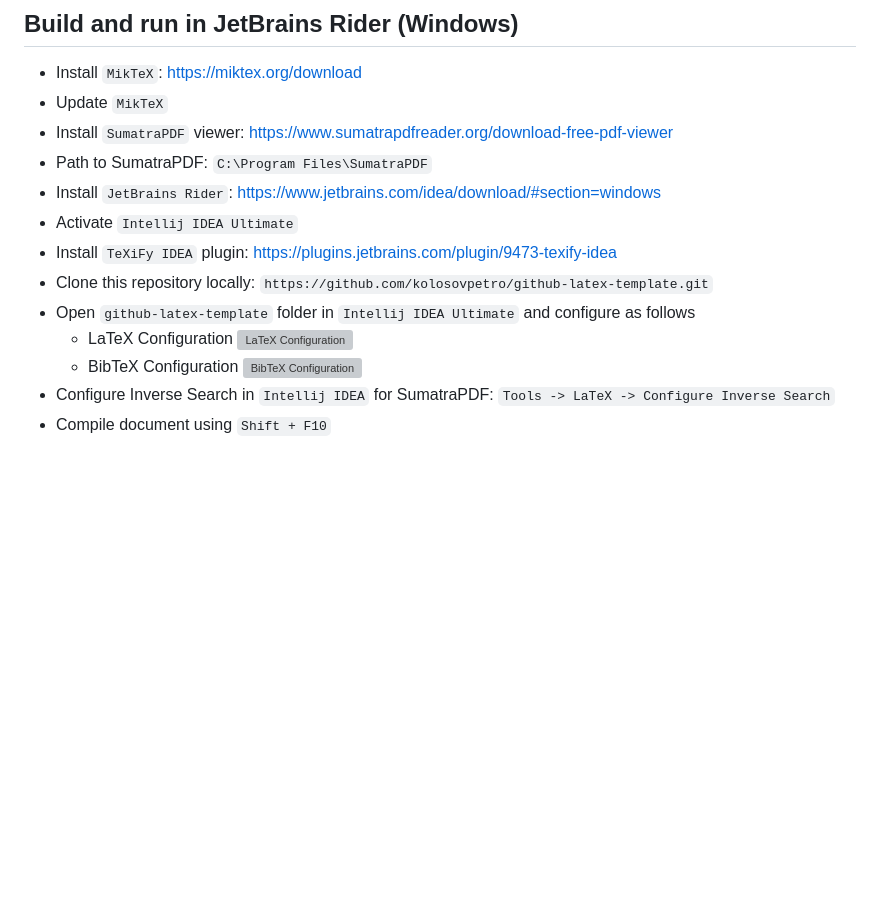
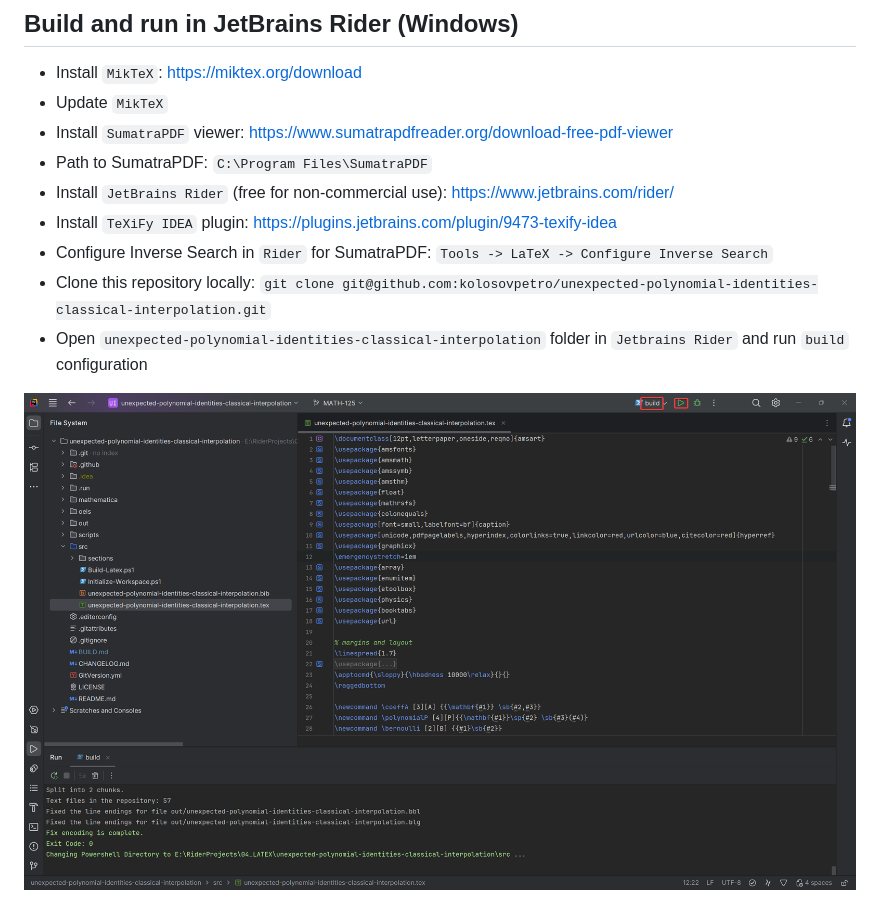
Before and after one commit to kolosovpetro/unexpected-polynomial-identities-classical-interpolation, a Markdown page: BUILD.md, the part around the change. GitHub-like rendering; pictures changed too: images/build_the_manuscript_rider.png (added); blank space fills up the shorter version; grey boxes are pictures that could not be loaded.

Commit message:
update build docs

```diff
--- a/BUILD.md
+++ b/BUILD.md
@@ -12,14 +12,10 @@
 - Update `MikTeX`
 - Install `SumatraPDF` viewer: https://www.sumatrapdfreader.org/download-free-pdf-viewer
 - Path to SumatraPDF: `C:\Program Files\SumatraPDF`
-- Install `JetBrains Rider`: https://www.jetbrains.com/idea/download/#section=windows
-- Activate `Intellij IDEA Ultimate`
+- Install `JetBrains Rider` (free for non-commercial use): https://www.jetbrains.com/rider/
 - Install `TeXiFy IDEA` plugin: https://plugins.jetbrains.com/plugin/9473-texify-idea
-- Clone this repository locally: `https://github.com/kolosovpetro/github-latex-template.git`
-- Open `github-latex-template` folder in `Intellij IDEA Ultimate` and configure as follows
-    - LaTeX Configuration
-      ![LaTeX Configuration](./img/latex_configuration.PNG "LaTeX Configuration")
-    - BibTeX Configuration
-      ![BibTeX Configuration](./img/bibtex_configuration.PNG "BibTeX Configuration")
-- Configure Inverse Search in `Intellij IDEA` for SumatraPDF: `Tools -> LaTeX -> Configure Inverse Search`
-- Compile document using `Shift + F10`
+- Configure Inverse Search in `Rider` for SumatraPDF: `Tools -> LaTeX -> Configure Inverse Search`
+- Clone this repository locally: `git clone git@github.com:kolosovpetro/unexpected-polynomial-identities-classical-interpolation.git`
+- Open `unexpected-polynomial-identities-classical-interpolation` folder in `Jetbrains Rider` and run `build` configuration
+
+![build](./images/build_the_manuscript_rider.png)
```
Also changed, not shown: 1 other file.
